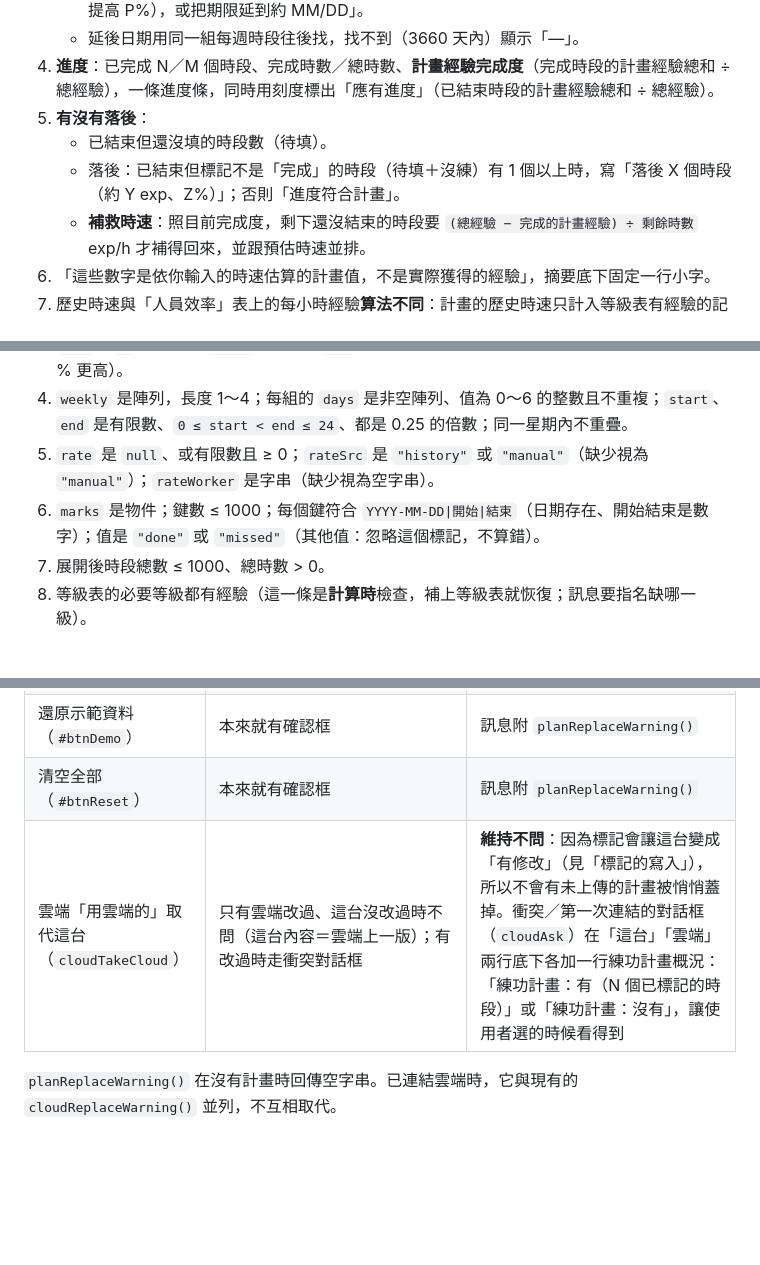
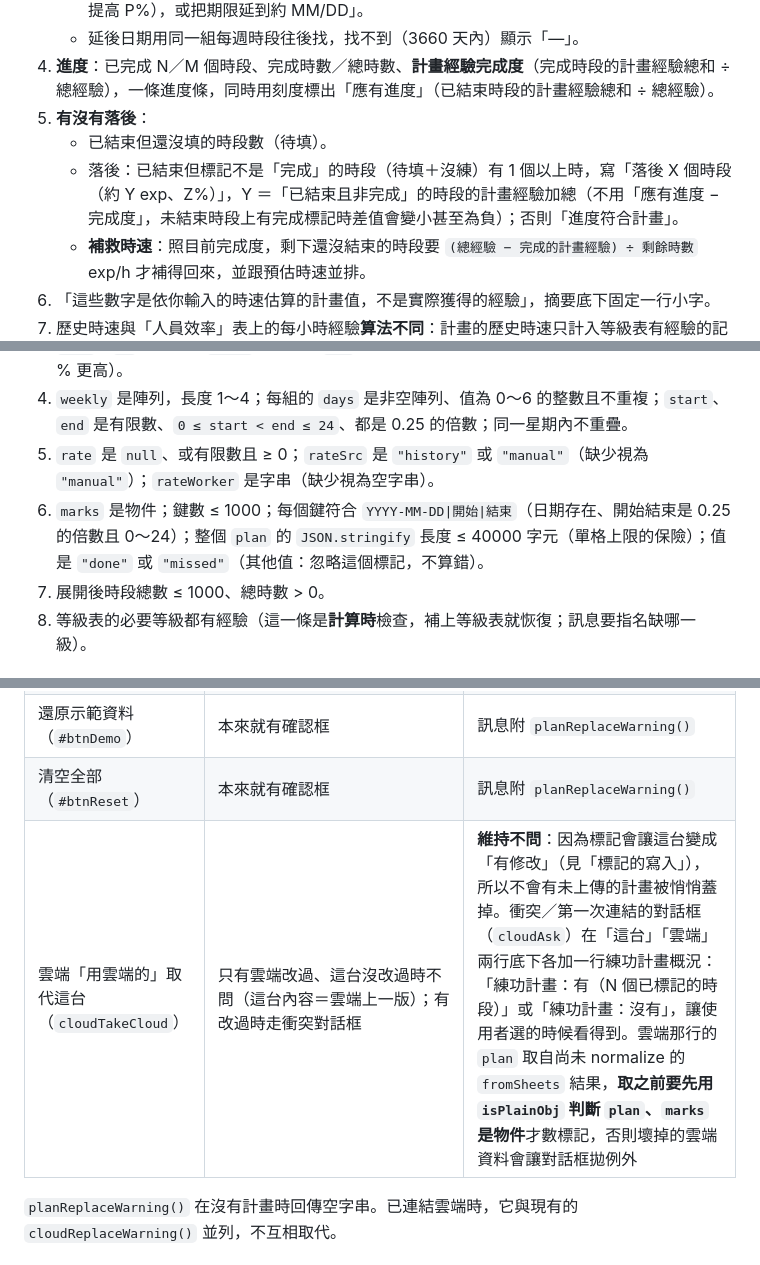
Before and after one commit to rabbit99/grind-log, a Markdown page: docs/features/plan.md, 3 parts joined by grey strips. GitHub-like rendering; blank space fills up the shorter version.

Commit message:
練功計畫規格：補茶茶複審 🟡3（marks 鍵精度、落後經驗算法、cloudAsk 防禦）
Co-Authored-By: Claude Sonnet 5.5 <noreply@anthropic.com>

```diff
--- a/docs/features/plan.md
+++ b/docs/features/plan.md
@@ -58,7 +58,7 @@
 4. **進度**：已完成 N／M 個時段、完成時數／總時數、**計畫經驗完成度**（完成時段的計畫經驗總和 ÷ 總經驗），一條進度條，同時用刻度標出「應有進度」（已結束時段的計畫經驗總和 ÷ 總經驗）。
 5. **有沒有落後**：
    - 已結束但還沒填的時段數（待填）。
-   - 落後：已結束但標記不是「完成」的時段（待填＋沒練）有 1 個以上時，寫「落後 X 個時段（約 Y exp、Z%）」；否則「進度符合計畫」。
+   - 落後：已結束但標記不是「完成」的時段（待填＋沒練）有 1 個以上時，寫「落後 X 個時段（約 Y exp、Z%）」，Y ＝「已結束且非完成」的時段的計畫經驗加總（不用「應有進度 − 完成度」，未結束時段上有完成標記時差值會變小甚至為負）；否則「進度符合計畫」。
    - **補救時速**：照目前完成度，剩下還沒結束的時段要 `(總經驗 − 完成的計畫經驗) ÷ 剩餘時數` exp/h 才補得回來，並跟預估時速並排。
 6. 「這些數字是依你輸入的時速估算的計畫值，不是實際獲得的經驗」，摘要底下固定一行小字。
 7. 歷史時速與「人員效率」表上的每小時經驗**算法不同**：計畫的歷史時速只計入等級表有經驗的記錄（見 [calculations.md](../calculations.md#歷史時速-planhistrateworkerid)），所以兩個數字可能不一樣，歷史欄位旁加一行小字說明。
@@ -147,7 +147,7 @@
 3. `from`、`to` 是物件，`level` 是整數、`pct` 是 0 ≤ % < 100 的有限數；目標高於起點（同級時 % 更高）。
 4. `weekly` 是陣列，長度 1～4；每組的 `days` 是非空陣列、值為 0～6 的整數且不重複；`start`、`end` 是有限數、`0 ≤ start < end ≤ 24`、都是 0.25 的倍數；同一星期內不重疊。
 5. `rate` 是 `null`、或有限數且 ≥ 0；`rateSrc` 是 `"history"` 或 `"manual"`（缺少視為 `"manual"`）；`rateWorker` 是字串（缺少視為空字串）。
-6. `marks` 是物件；鍵數 ≤ 1000；每個鍵符合 `YYYY-MM-DD|開始|結束`（日期存在、開始結束是數字）；值是 `"done"` 或 `"missed"`（其他值：忽略這個標記，不算錯）。
+6. `marks` 是物件；鍵數 ≤ 1000；每個鍵符合 `YYYY-MM-DD|開始|結束`（日期存在、開始結束是 0.25 的倍數且 0～24）；整個 `plan` 的 `JSON.stringify` 長度 ≤ 40000 字元（單格上限的保險）；值是 `"done"` 或 `"missed"`（其他值：忽略這個標記，不算錯）。
 7. 展開後時段總數 ≤ 1000、總時數 > 0。
 8. 等級表的必要等級都有經驗（這一條是**計算時**檢查，補上等級表就恢復；訊息要指名缺哪一級）。
 
@@ -168,7 +168,7 @@
 | Electron 開啟檔案（`#btnOpenFile`） | 同上，共用 `confirmReplaceUnreadable()` | 同上（同一個函式，一起改） |
 | 還原示範資料（`#btnDemo`） | 本來就有確認框 | 訊息附 `planReplaceWarning()` |
 | 清空全部（`#btnReset`） | 本來就有確認框 | 訊息附 `planReplaceWarning()` |
-| 雲端「用雲端的」取代這台（`cloudTakeCloud`） | 只有雲端改過、這台沒改過時不問（這台內容＝雲端上一版）；有改過時走衝突對話框 | **維持不問**：因為標記會讓這台變成「有修改」（見「標記的寫入」），所以不會有未上傳的計畫被悄悄蓋掉。衝突／第一次連結的對話框（`cloudAsk`）在「這台」「雲端」兩行底下各加一行練功計畫概況：「練功計畫：有（N 個已標記的時段）」或「練功計畫：沒有」，讓使用者選的時候看得到 |
+| 雲端「用雲端的」取代這台（`cloudTakeCloud`） | 只有雲端改過、這台沒改過時不問（這台內容＝雲端上一版）；有改過時走衝突對話框 | **維持不問**：因為標記會讓這台變成「有修改」（見「標記的寫入」），所以不會有未上傳的計畫被悄悄蓋掉。衝突／第一次連結的對話框（`cloudAsk`）在「這台」「雲端」兩行底下各加一行練功計畫概況：「練功計畫：有（N 個已標記的時段）」或「練功計畫：沒有」，讓使用者選的時候看得到。雲端那行的 `plan` 取自尚未 normalize 的 `fromSheets` 結果，**取之前要先用 `isPlainObj` 判斷 `plan`、`marks` 是物件**才數標記，否則壞掉的雲端資料會讓對話框拋例外 |
 
 `planReplaceWarning()` 在沒有計畫時回傳空字串。已連結雲端時，它與現有的 `cloudReplaceWarning()` 並列，不互相取代。
 
```
